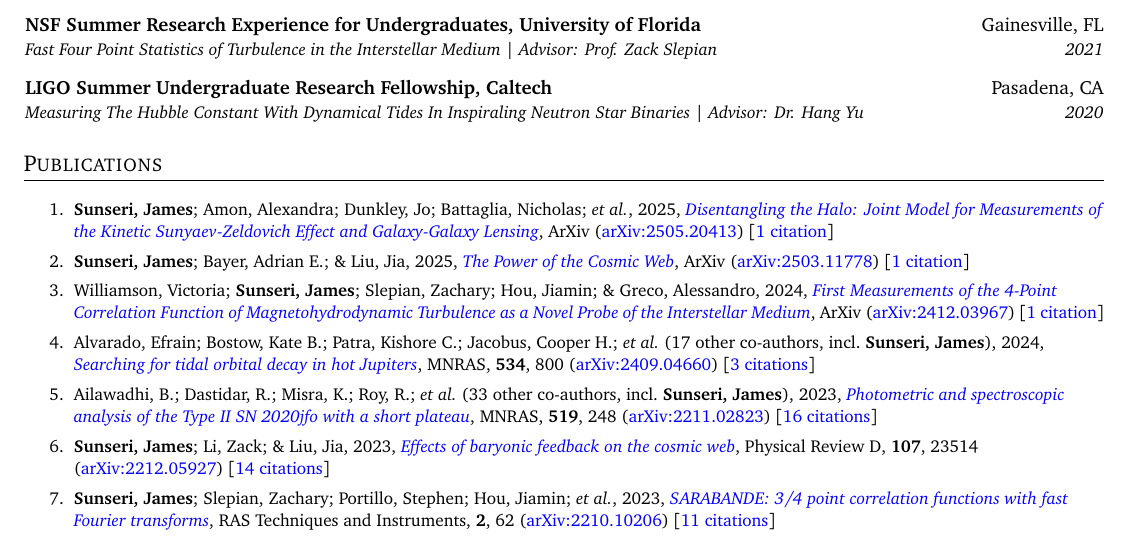
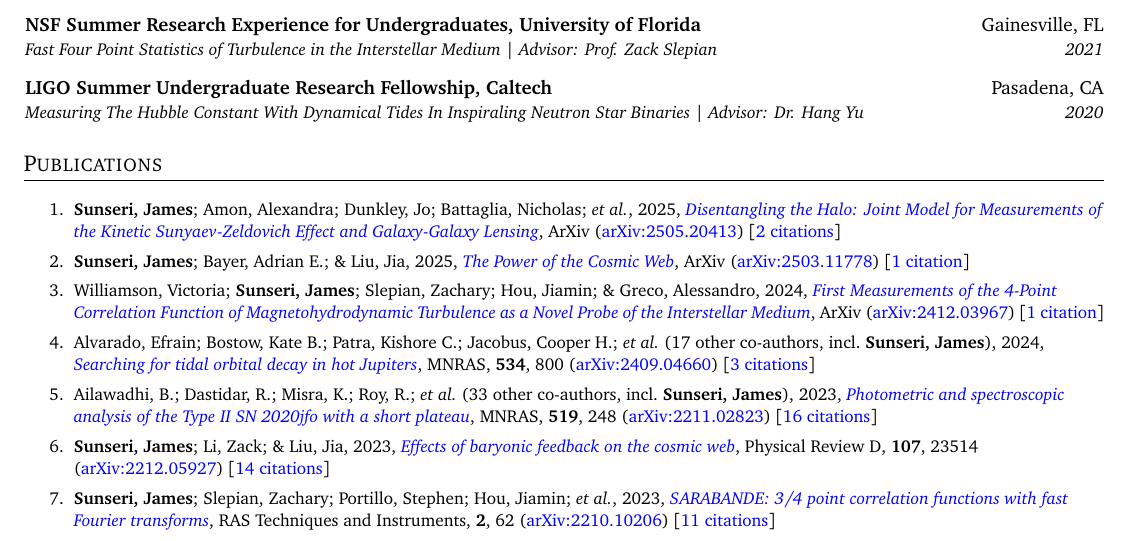
Before and after one commit to James11222/James_CV, a LaTeX CV (resume.tex, which reads supp_tex/pubs_unref.tex): part of page 1 of 3, cut so that both start at the same text. Compiled offline with pdfLaTeX.

Commit message:
Scrape and update publications

```diff
--- a/supp_tex/pubs_unref.tex
+++ b/supp_tex/pubs_unref.tex
@@ -1,4 +1,4 @@
-\item \textbf{Sunseri, James}; Amon, Alexandra; Dunkley, Jo; Battaglia, Nicholas; \etal, 2025, \doi{10.48550/arXiv.2505.20413}{Disentangling the Halo: Joint Model for Measurements of the Kinetic Sunyaev-Zeldovich Effect and Galaxy-Galaxy Lensing}, ArXiv (\arxiv{2505.20413}) [\href{https://ui.adsabs.harvard.edu/abs/2025arXiv250520413S}{1 citation}]
+\item \textbf{Sunseri, James}; Amon, Alexandra; Dunkley, Jo; Battaglia, Nicholas; \etal, 2025, \doi{10.48550/arXiv.2505.20413}{Disentangling the Halo: Joint Model for Measurements of the Kinetic Sunyaev-Zeldovich Effect and Galaxy-Galaxy Lensing}, ArXiv (\arxiv{2505.20413}) [\href{https://ui.adsabs.harvard.edu/abs/2025arXiv250520413S}{2 citations}]
 
 \item \textbf{Sunseri, James}; Bayer, Adrian E.; \& Liu, Jia, 2025, \doi{10.48550/arXiv.2503.11778}{The Power of the Cosmic Web}, ArXiv (\arxiv{2503.11778}) [\href{https://ui.adsabs.harvard.edu/abs/2025arXiv250311778S}{1 citation}]
 
```
Also changed, not shown: supp_tex/pubs_summary.tex (+1 -1 lines), 1 other file.
